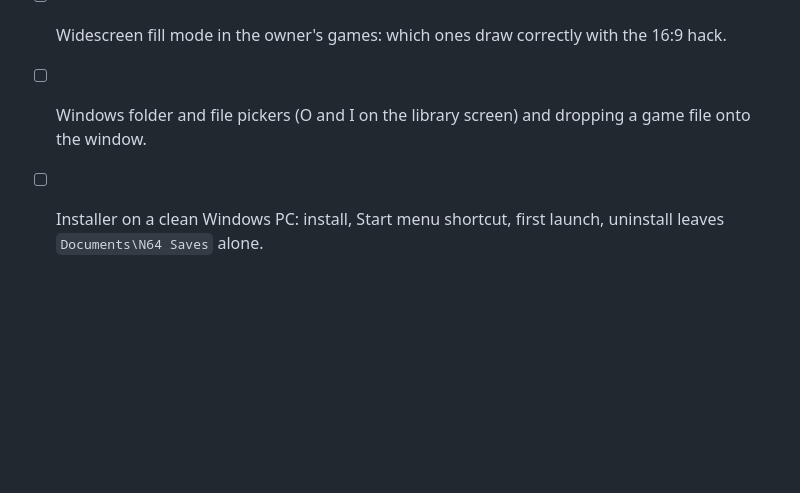
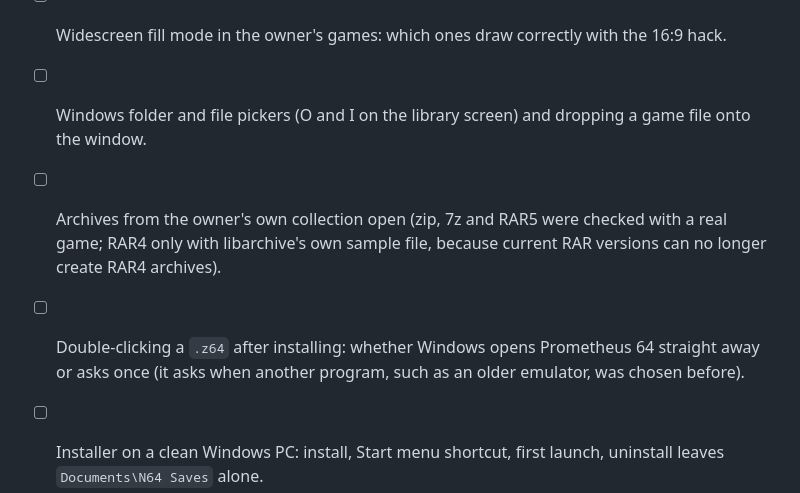
Before and after one commit to WolfsbaneCo/project-prometheus, a Markdown page: docs/verify.md, the part around the change. Drawn GitHub-style; blank space fills up the shorter version.

```diff
--- a/docs/verify.md
+++ b/docs/verify.md
@@ -29,5 +29,7 @@ Checked so far on Linux with a software GPU (Mesa llvmpipe) and public-domain ho
 - [ ] Picture presets and "Auto" internal resolution on the owner's GPU and screen (open question 2): speed at 5x and the look of Clean, Sharp, Retro and Native.
 - [ ] Widescreen fill mode in the owner's games: which ones draw correctly with the 16:9 hack.
 - [ ] Windows folder and file pickers (O and I on the library screen) and dropping a game file onto the window.
+- [ ] Archives from the owner's own collection open (zip, 7z and RAR5 were checked with a real game; RAR4 only with libarchive's own sample file, because current RAR versions can no longer create RAR4 archives).
+- [ ] Double-clicking a `.z64` after installing: whether Windows opens Prometheus 64 straight away or asks once (it asks when another program, such as an older emulator, was chosen before).
 - [ ] Installer on a clean Windows PC: install, Start menu shortcut, first launch, uninstall leaves `Documents\N64 Saves` alone.
 - [ ] Vulkan path for ParaLLEl-RDP: accurate rendering at high resolution, not wired yet.
```
Also changed, not shown: README.md (+1 -1 lines), docs/decisions/0004-player-architecture.md (+2 -0 lines).
